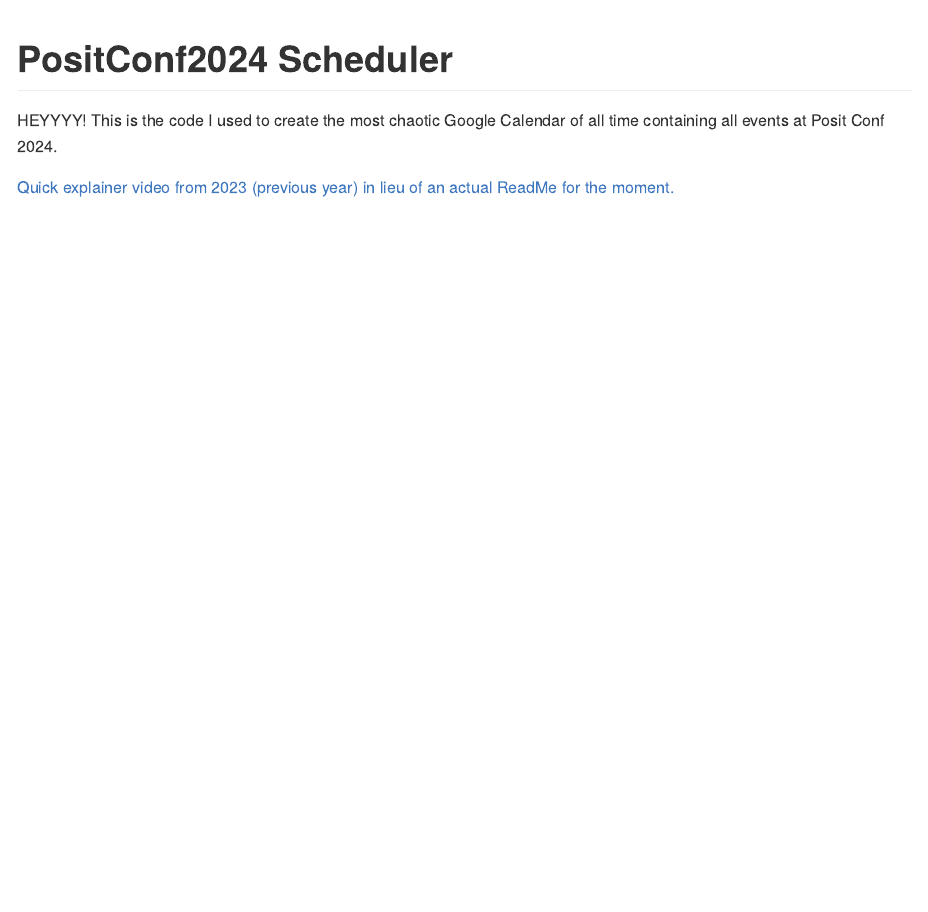
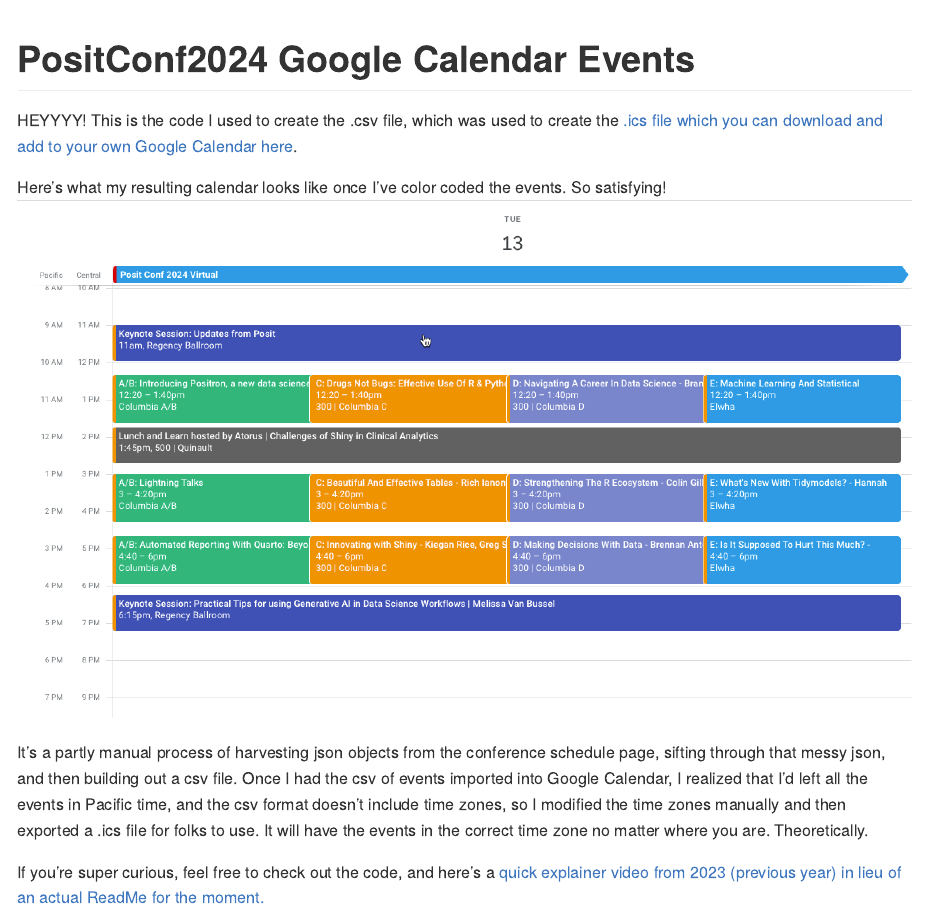
Before and after one commit to LibbyHeeren/PositConf2024_Scheduler, a Quarto document (README.qmd): the page in a window 1100 px wide, from its top. The pictures show the output file README.md that the author committed with the source, drawn offline in the style of GitHub.

Commit message:
update readme for 2024

```diff
--- a/README.qmd
+++ b/README.qmd
@@ -1,9 +1,14 @@
 ---
-title: "PositConf2024 Scheduler"
+title: "PositConf2024 Google Calendar Events"
 format:
   gfm
 ---
 
-HEYYYY! This is the code I used to create the most chaotic Google Calendar of all time containing all events at Posit Conf 2024.
+HEYYYY! This is the code I used to create the .csv file, which was used to create the [.ics file which you can download and add to your own Google Calendar here](https://datahumans.notion.site/Posit-Conf-2024-Google-Calendar-0af73e68ee94448bb901a937e3e54acc?pvs=4).
 
-[Quick explainer video from 2023 (previous year) in lieu of an actual ReadMe for the moment.](https://youtu.be/XzHaBQR4DB0)
+Here's what my resulting calendar looks like once I've color coded the events. So satisfying!
+![](images/cal_example_image.png)
+
+It's a partly manual process of harvesting json objects from the conference schedule page, sifting through that messy json, and then building out a csv file. Once I had the csv of events imported into Google Calendar, I realized that I'd left all the events in Pacific time, and the csv format doesn't include time zones, so I modified the time zones manually and then exported a .ics file for folks to use. It will have the events in the correct time zone no matter where you are. Theoretically.
+
+If you're super curious, feel free to check out the code, and here's a [quick explainer video from 2023 (previous year) in lieu of an actual ReadMe for the moment.](https://youtu.be/XzHaBQR4DB0)
```
Also changed, not shown: README.md, images/cal_example_image.png (added).
